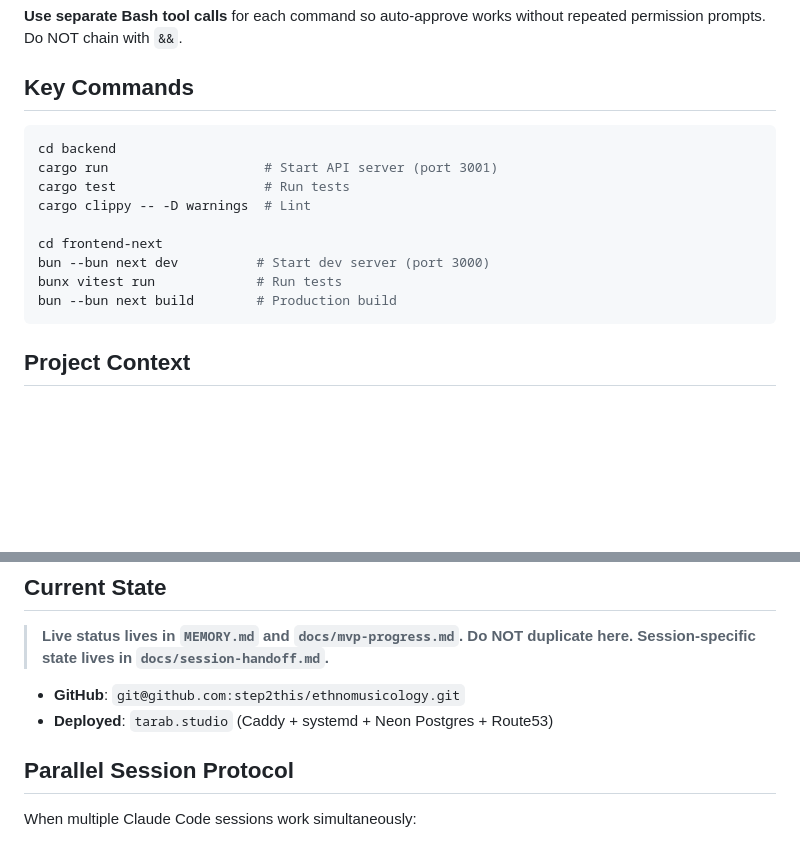
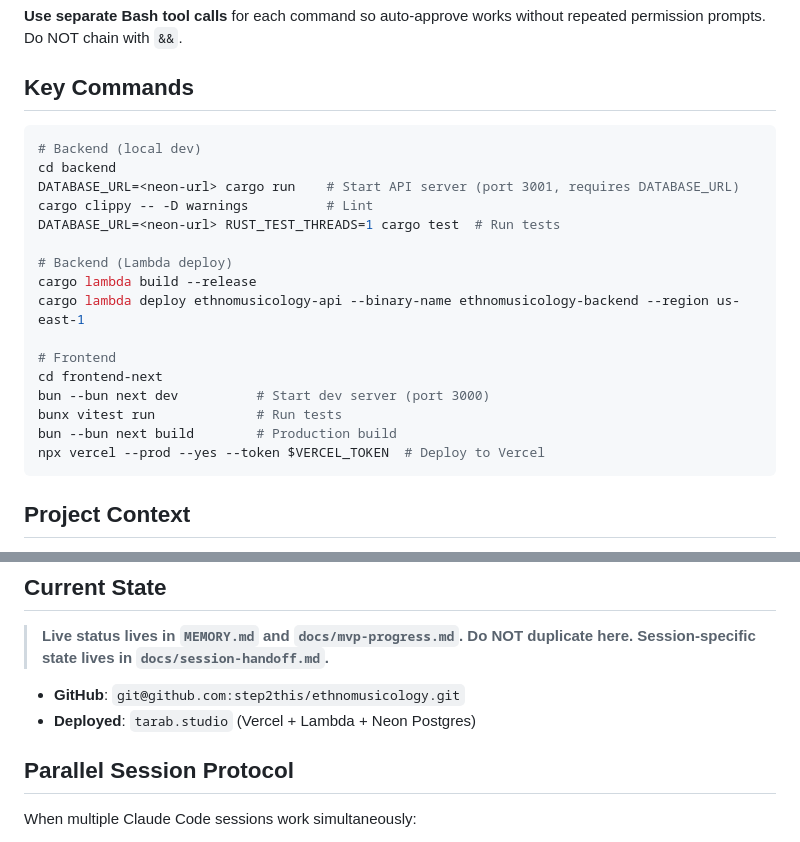
Before and after one commit to step2this/ethnomusicology, a Markdown page: CLAUDE.md, 2 parts joined by grey strips. GitHub-like rendering; blank space fills up the shorter version.

````diff
--- a/CLAUDE.md
+++ b/CLAUDE.md
@@ -107,15 +107,22 @@ When you encounter a technology or integration you haven't used before, **STOP a
 ## Key Commands
 
 ```bash
+# Backend (local dev)
 cd backend
-cargo run                    # Start API server (port 3001)
-cargo test                   # Run tests
-cargo clippy -- -D warnings  # Lint
+DATABASE_URL=<neon-url> cargo run    # Start API server (port 3001, requires DATABASE_URL)
+cargo clippy -- -D warnings          # Lint
+DATABASE_URL=<neon-url> RUST_TEST_THREADS=1 cargo test  # Run tests
 
+# Backend (Lambda deploy)
+cargo lambda build --release
+cargo lambda deploy ethnomusicology-api --binary-name ethnomusicology-backend --region us-east-1
+
+# Frontend
 cd frontend-next
 bun --bun next dev          # Start dev server (port 3000)
 bunx vitest run             # Run tests
 bun --bun next build        # Production build
+npx vercel --prod --yes --token $VERCEL_TOKEN  # Deploy to Vercel
 ```
 
 ## Project Context
@@ -133,7 +140,7 @@ bun --bun next build        # Production build
 > **Session-specific state lives in `docs/session-handoff.md`.**
 
 - **GitHub**: `git@github.com:step2this/ethnomusicology.git`
-- **Deployed**: `tarab.studio` (Caddy + systemd + Neon Postgres + Route53)
+- **Deployed**: `tarab.studio` (Vercel + Lambda + Neon Postgres)
 
 ## Parallel Session Protocol
 
````
Also changed, not shown: .claude/rules/architecture.md (+11 -3 lines), .claude/rules/known-debt.md (+12 -3 lines).
